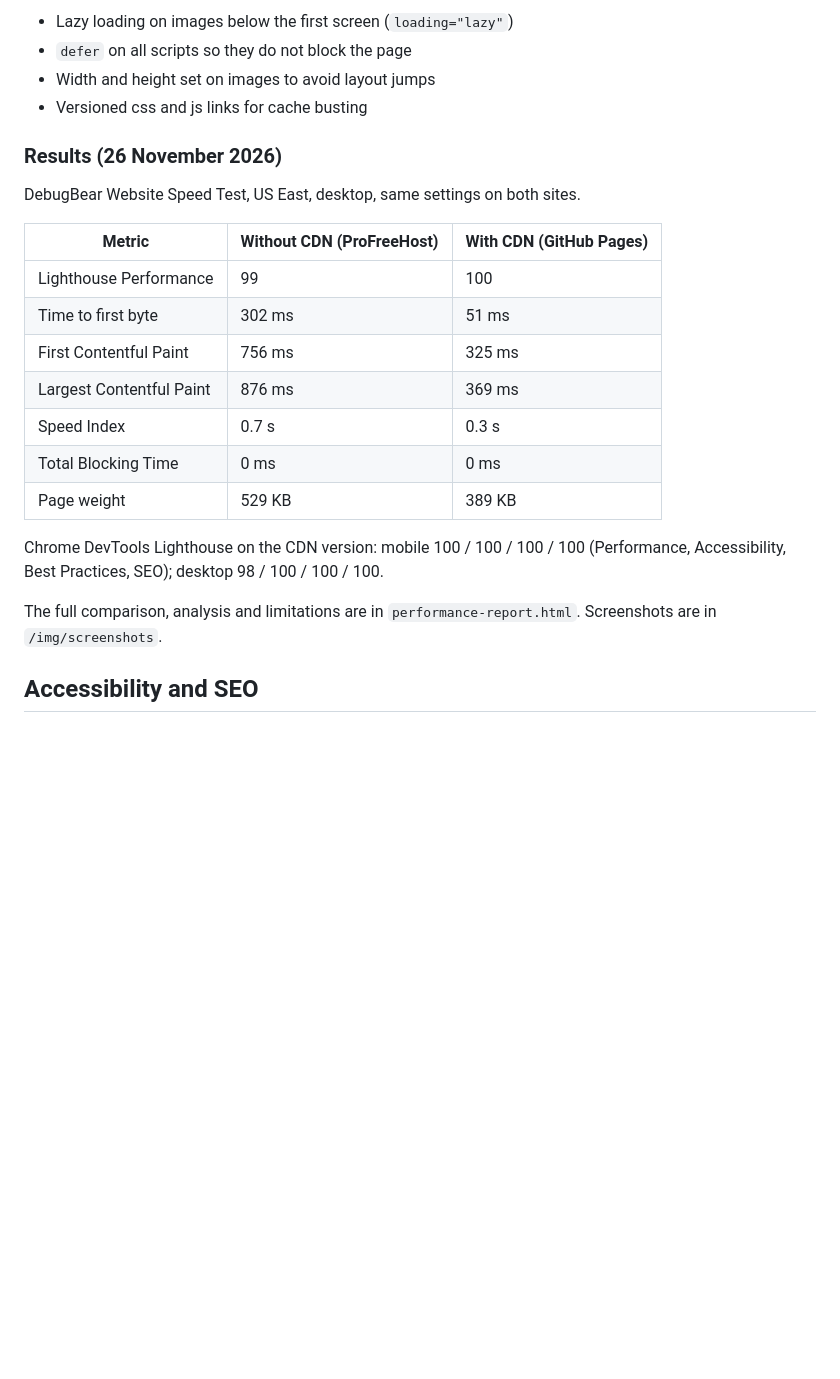
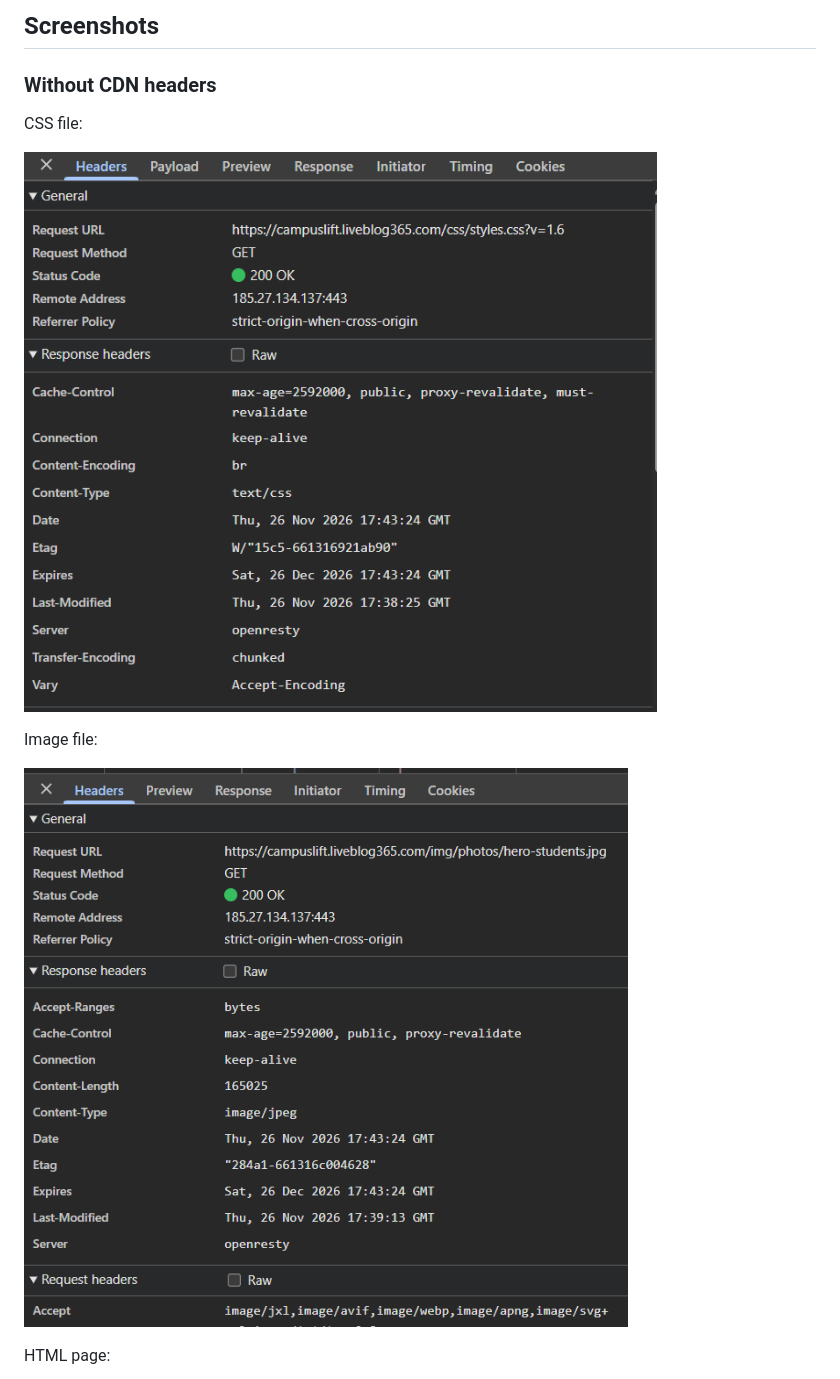
Before and after one commit to Campuslift/Ezekiel.github.io, a Markdown page: README.md, the part around one of its changes. Rendered like a GitHub page; pictures changed too: img/screenshots/headers-nocdn-hero-image.png (added); blank space fills up the shorter version.

```diff
--- a/README.md
+++ b/README.md
@@ -48,26 +53,15 @@ Cache control:
 
-- Lazy loading on images below the first screen (`loading="lazy"`)
-- `defer` on all scripts so they do not block the page
-- Width and height set on images to avoid layout jumps
-- Versioned css and js links for cache busting
+## Screenshots
 
-### Results (26 November 2026)
+### Without CDN headers
 
-DebugBear Website Speed Test, US East, desktop, same settings on both sites.
+CSS file:
 
-| Metric                   | Without CDN (ProFreeHost) | With CDN (GitHub Pages) |
-| ------------------------ | ------------------------- | ----------------------- |
-| Lighthouse Performance   | 99                        | 100                     |
-| Time to first byte       | 302 ms                    | 51 ms                   |
-| First Contentful Paint   | 756 ms                    | 325 ms                  |
-| Largest Contentful Paint | 876 ms                    | 369 ms                  |
-| Speed Index              | 0.7 s                     | 0.3 s                   |
-| Total Blocking Time      | 0 ms                      | 0 ms                    |
-| Page weight              | 529 KB                    | 389 KB                  |
+![CSS headers](img/screenshots/headers-nocdn-styles-css.png)
 
-Chrome DevTools Lighthouse on the CDN version: mobile 100 / 100 / 100 / 100 (Performance, Accessibility, Best Practices, SEO); desktop 98 / 100 / 100 / 100.
+Image file:
 
-The full comparison, analysis and limitations are in `performance-report.html`. Screenshots are in `/img/screenshots`.
+![Image headers](img/screenshots/headers-nocdn-hero-image.png)
 
-## Accessibility and SEO
+HTML page:
 
```
Also changed, not shown: other parts of README.md (+61 -40 lines), img/screenshots/chart-load-times.png (added), img/screenshots/lighthouse-cdn-mobile-74-run.png (added), 8 other files.
